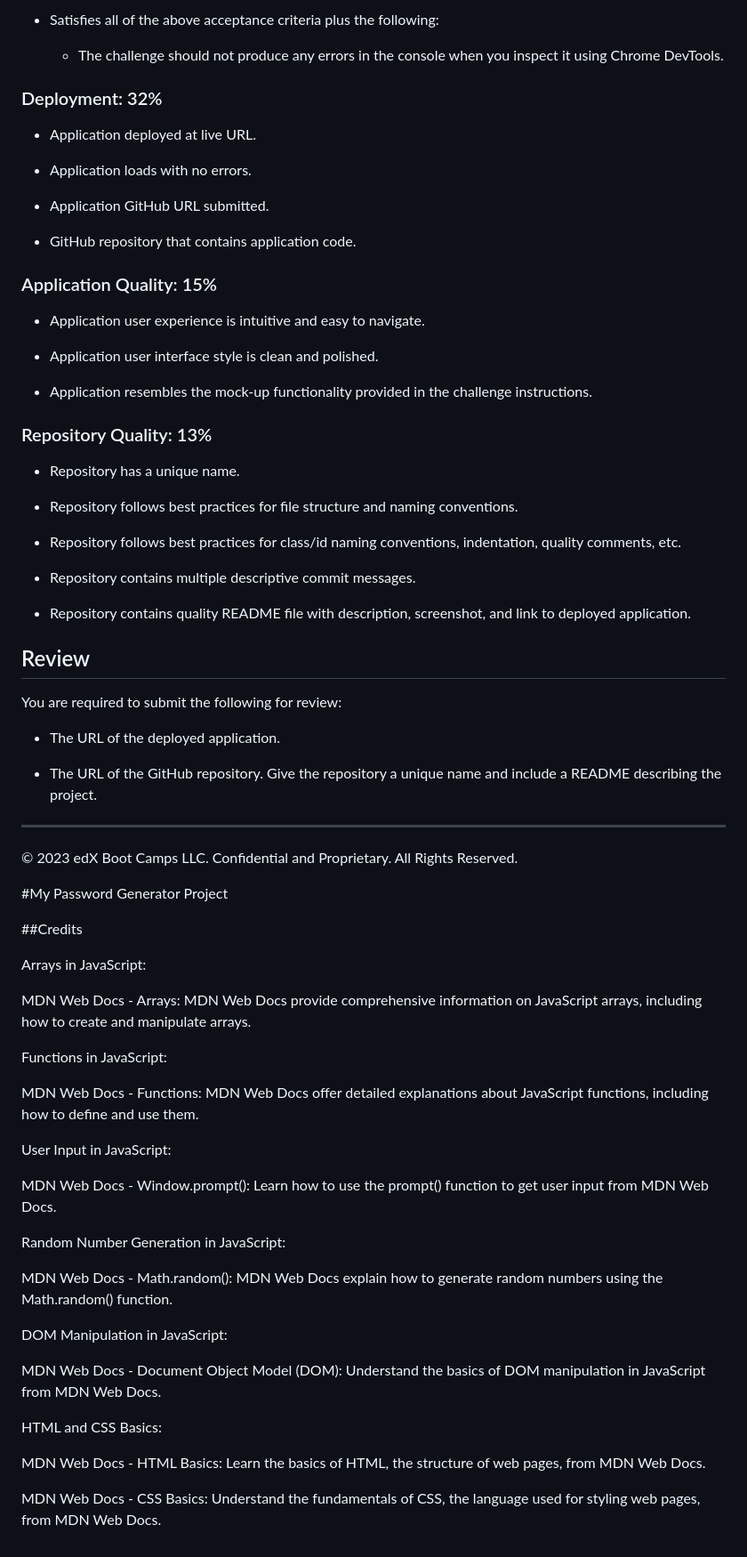
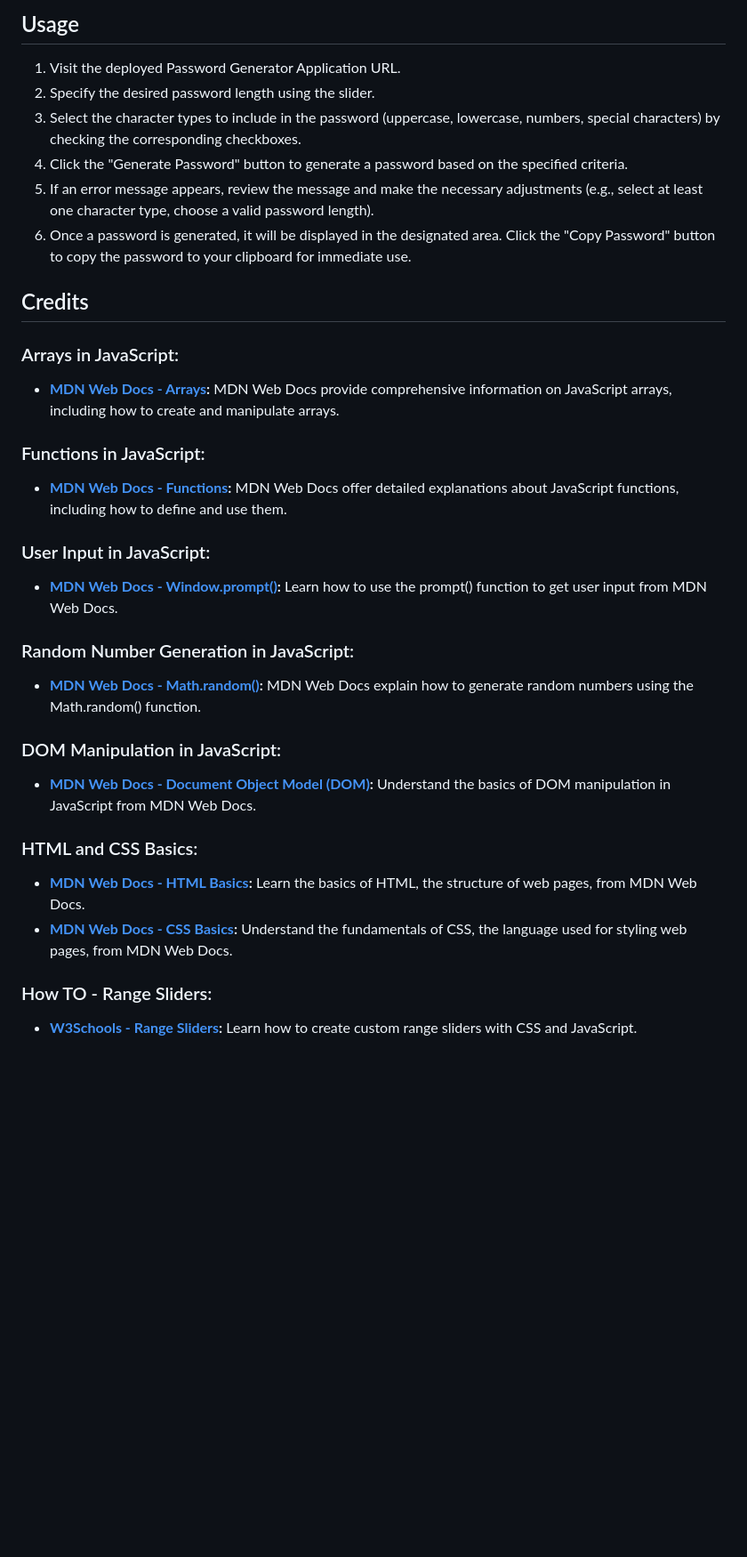
Before and after one commit to SimonAMcKenzie/my-password-generator, a Markdown page: README.md, the part around the change printed below. Shown: that part at 89% size. Drawn GitHub-style; blank space fills up the shorter version.

```diff
--- a/README.md
+++ b/README.md
@@ -33,79 +44,39 @@ This challenge is graded based on the following criteria:
 
-* Satisfies all of the above acceptance criteria plus the following:
+## Usage
+1. Visit the deployed Password Generator Application URL.
+2. Specify the desired password length using the slider.
+3. Select the character types to include in the password (uppercase, lowercase, numbers, special characters) by checking the corresponding checkboxes.
+4. Click the "Generate Password" button to generate a password based on the specified criteria.
+5. If an error message appears, review the message and make the necessary adjustments (e.g., select at least one character type, choose a valid password length).
+6. Once a password is generated, it will be displayed in the designated area. Click the "Copy Password" button to copy the password to your clipboard for immediate use.
 
-  * The challenge should not produce any errors in the console when you inspect it using Chrome DevTools.
+## Credits
 
-### Deployment: 32%
+### Arrays in JavaScript:
 
-* Application deployed at live URL.
+- **[MDN Web Docs - Arrays](https://developer.mozilla.org/en-US/docs/Web/JavaScript/Reference/Global_Objects/Array):** MDN Web Docs provide comprehensive information on JavaScript arrays, including how to create and manipulate arrays.
 
-* Application loads with no errors.
+### Functions in JavaScript:
 
-* Application GitHub URL submitted.
+- **[MDN Web Docs - Functions](https://developer.mozilla.org/en-US/docs/Web/JavaScript/Reference/Functions):** MDN Web Docs offer detailed explanations about JavaScript functions, including how to define and use them.
 
-* GitHub repository that contains application code.
+### User Input in JavaScript:
 
-### Application Quality: 15%
+- **[MDN Web Docs - Window.prompt()](https://developer.mozilla.org/en-US/docs/Web/API/Window/prompt):** Learn how to use the prompt() function to get user input from MDN Web Docs.
 
-* Application user experience is intuitive and easy to navigate.
+### Random Number Generation in JavaScript:
 
-* Application user interface style is clean and polished.
+- **[MDN Web Docs - Math.random()](https://developer.mozilla.org/en-US/docs/Web/JavaScript/Reference/Global_Objects/Math/random):** MDN Web Docs explain how to generate random numbers using the Math.random() function.
 
-* Application resembles the mock-up functionality provided in the challenge instructions.
+### DOM Manipulation in JavaScript:
 
-### Repository Quality: 13%
+- **[MDN Web Docs - Document Object Model (DOM)](https://developer.mozilla.org/en-US/docs/Web/API/Document_Object_Model):** Understand the basics of DOM manipulation in JavaScript from MDN Web Docs.
 
-* Repository has a unique name.
+### HTML and CSS Basics:
 
-* Repository follows best practices for file structure and naming conventions.
+- **[MDN Web Docs - HTML Basics](https://developer.mozilla.org/en-US/docs/Learn/HTML):** Learn the basics of HTML, the structure of web pages, from MDN Web Docs.
+- **[MDN Web Docs - CSS Basics](https://developer.mozilla.org/en-US/docs/Learn/CSS):** Understand the fundamentals of CSS, the language used for styling web pages, from MDN Web Docs.
 
-* Repository follows best practices for class/id naming conventions, indentation, quality comments, etc.
+### How TO - Range Sliders:
 
-* Repository contains multiple descriptive commit messages.
-
-* Repository contains quality README file with description, screenshot, and link to deployed application.
-
-
-## Review
-
-You are required to submit the following for review:
-
-* The URL of the deployed application.
-
-* The URL of the GitHub repository. Give the repository a unique name and include a README describing the project.
-
----
-
-© 2023 edX Boot Camps LLC. Confidential and Proprietary. All Rights Reserved.
-
-#My Password Generator Project
-
-
-
-##Credits
-
-Arrays in JavaScript:
-
-MDN Web Docs - Arrays: MDN Web Docs provide comprehensive information on JavaScript arrays, including how to create and manipulate arrays.
-
-Functions in JavaScript:
-
-MDN Web Docs - Functions: MDN Web Docs offer detailed explanations about JavaScript functions, including how to define and use them.
-
-User Input in JavaScript:
-
-MDN Web Docs - Window.prompt(): Learn how to use the prompt() function to get user input from MDN Web Docs.
-
-Random Number Generation in JavaScript:
-
-MDN Web Docs - Math.random(): MDN Web Docs explain how to generate random numbers using the Math.random() function.
-
-DOM Manipulation in JavaScript:
-
-MDN Web Docs - Document Object Model (DOM): Understand the basics of DOM manipulation in JavaScript from MDN Web Docs.
-
-HTML and CSS Basics:
-
-MDN Web Docs - HTML Basics: Learn the basics of HTML, the structure of web pages, from MDN Web Docs.
-
-MDN Web Docs - CSS Basics: Understand the fundamentals of CSS, the language used for styling web pages, from MDN Web Docs.
+- **[W3Schools - Range Sliders](https://www.w3schools.com/howto/howto_js_rangeslider.asp):** Learn how to create custom range sliders with CSS and JavaScript.
```
Also changed, not shown: other parts of README.md (+31 -20 lines).
